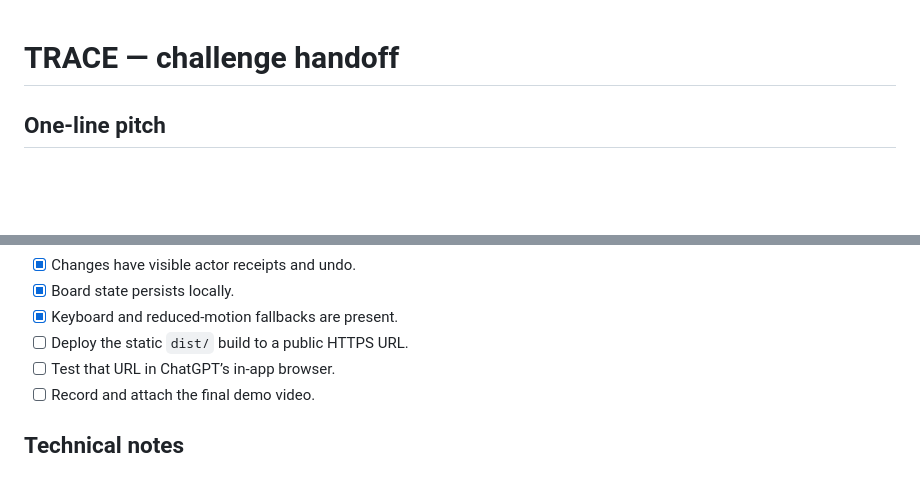
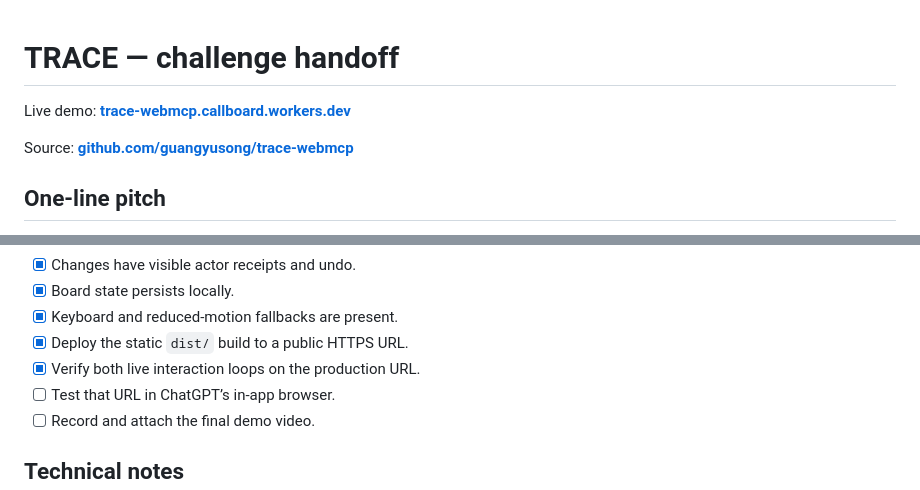
Before and after one commit to guangyusong/trace-webmcp, a Markdown page: SUBMISSION.md, 2 parts joined by grey strips. Drawn GitHub-style; blank space fills up the shorter version.

```diff
--- a/SUBMISSION.md
+++ b/SUBMISSION.md
@@ -1,4 +1,8 @@
 # TRACE — challenge handoff
+
+Live demo: **[trace-webmcp.callboard.workers.dev](https://trace-webmcp.callboard.workers.dev/)**
+
+Source: **[github.com/guangyusong/trace-webmcp](https://github.com/guangyusong/trace-webmcp)**
 
 ## One-line pitch
 
@@ -105,7 +109,8 @@ End on:
 - [x] Changes have visible actor receipts and undo.
 - [x] Board state persists locally.
 - [x] Keyboard and reduced-motion fallbacks are present.
-- [ ] Deploy the static `dist/` build to a public HTTPS URL.
+- [x] Deploy the static `dist/` build to a public HTTPS URL.
+- [x] Verify both live interaction loops on the production URL.
 - [ ] Test that URL in ChatGPT’s in-app browser.
 - [ ] Record and attach the final demo video.
 
```
Also changed, not shown: README.md (+10 -3 lines).
